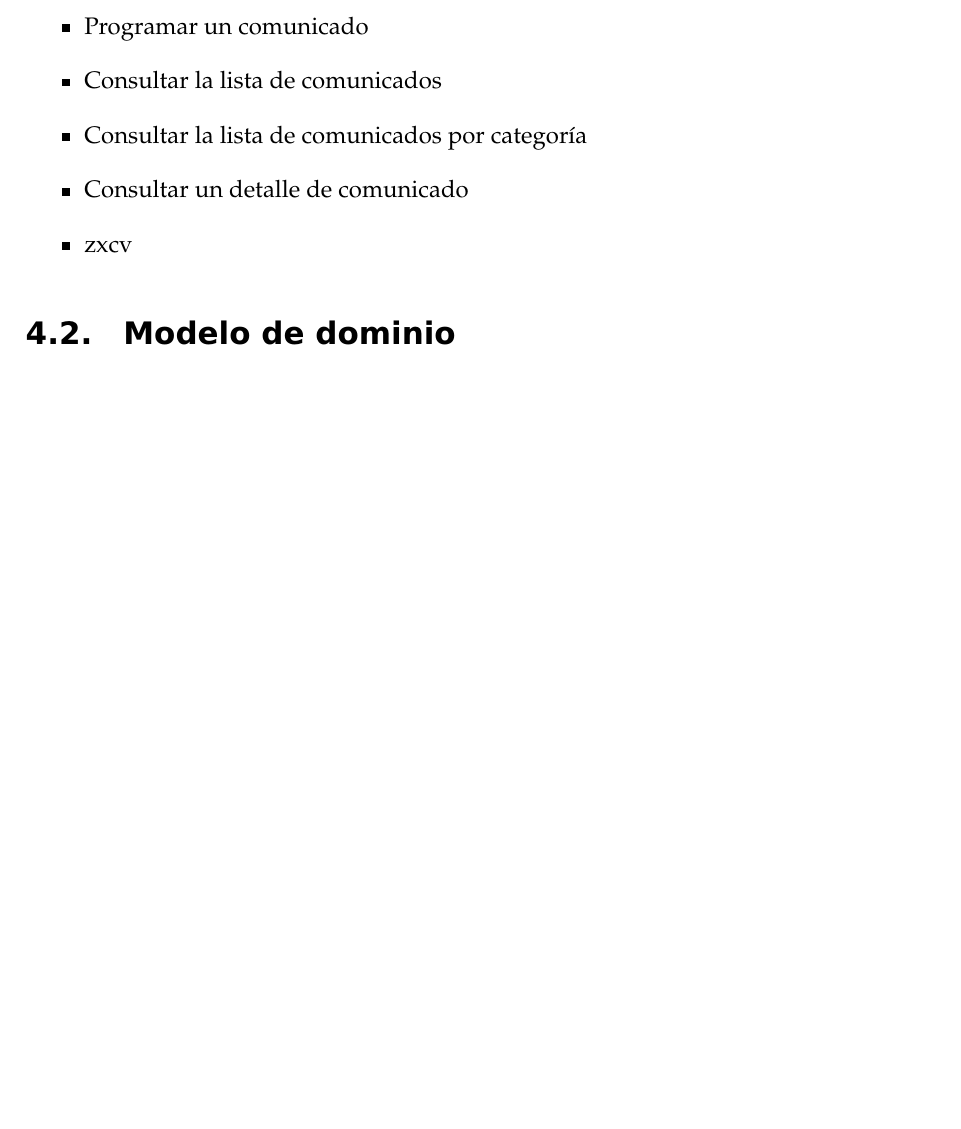
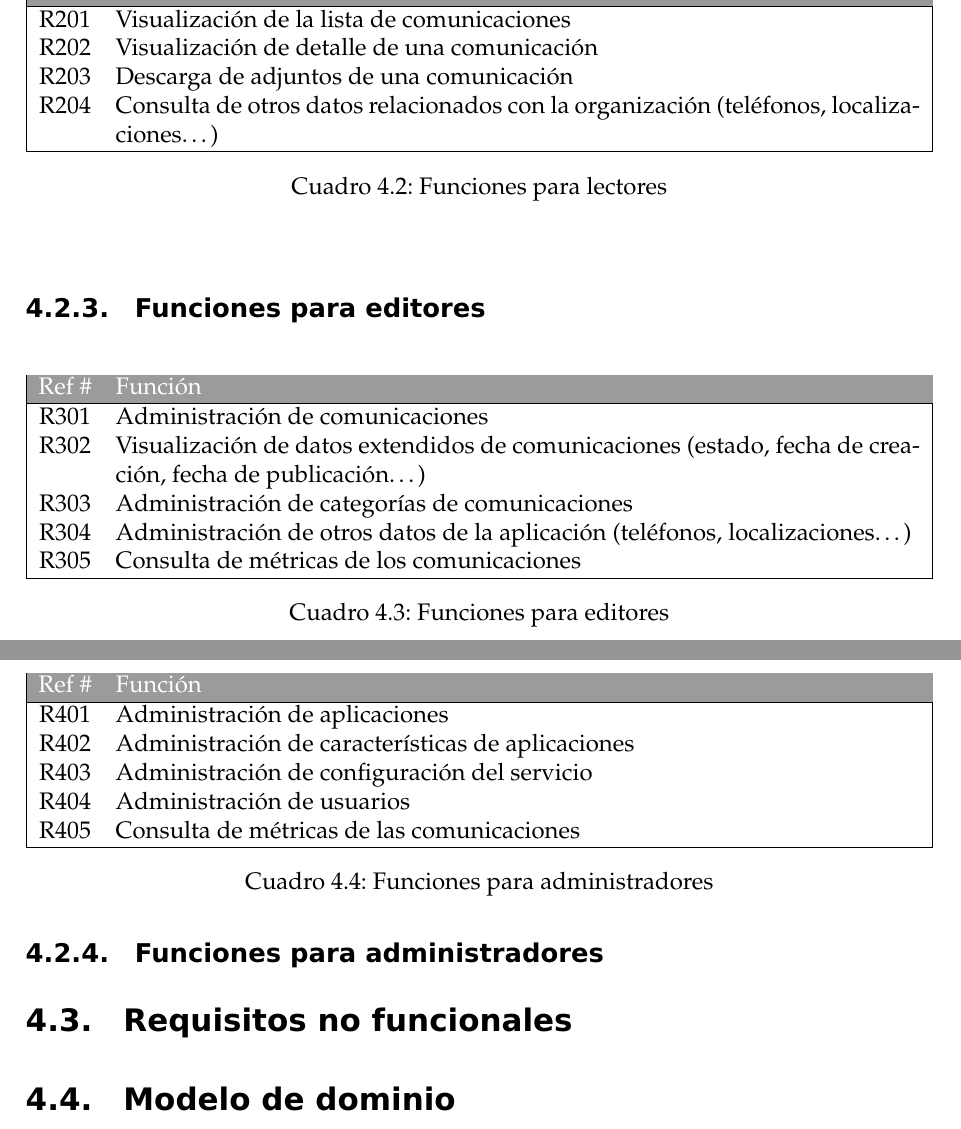
Before and after one commit to eduarroyo/memoria-tecnica, a LaTeX book (00-memoria-tecnica.tex, which reads capitulos/040-analisis-requisitos.tex): part of page 15 of 27 before the commit and two parts of pages 16 and 17 of 29 after it, the two joined at a grey line, cut at the place of the change, the shorter picture padded with empty space. Compiled offline with pdfLaTeX.

Commit message:
Requisitos funcionales

```diff
--- a/00-memoria-tecnica.tex
+++ b/00-memoria-tecnica.tex
@@ -8,8 +8,7 @@
 \usepackage{tgpagella} % text only
 \usepackage{mathpazo}  % math & text
 
-
-
+\usepackage{tabularx}
 
 \usepackage{setspace}
 \spacing{1.2}
--- a/capitulos/040-analisis-requisitos.tex
+++ b/capitulos/040-analisis-requisitos.tex
@@ -13,6 +12,0 @@ Con el fin de identificar los actores, conceptos y actividades del sistema se el
-    \item Programar un comunicado
-    \item Consultar la lista de comunicados
-    \item Consultar la lista de comunicados por categoría
-    \item Consultar un detalle de comunicado
-    \item zxcv
-\end{itemize}
@@ -20,3 +40,58 @@ Con el fin de identificar los actores, conceptos y actividades del sistema se el
+\begin{table}[ht]
+    \centering
+    \begin{tabularx}{\textwidth}{|cX|}
+    \rowcolor[HTML]{9B9B9B}
+    {\color[HTML]{FFFFFF} Ref \#} &
+      \multicolumn{1}{l}{\cellcolor[HTML]{9B9B9B}{\color[HTML]{FFFFFF} Función}} \\ \hline
+    R201\label{R201} & Visualización de la lista de comunicaciones \\
+    R202\label{R202} & Visualización de detalle de una comunicación \\
+    R203\label{R203} & Descarga de adjuntos de una comunicación \\
+    R204\label{R204} & Consulta de otros datos relacionados con la organización (teléfonos, localizaciones\dots) \\
+    \hline
+    \end{tabularx}
+    \caption{Funciones para lectores}
+    \label{cuadro:funciones-lectores }
+\end{table}
+
+\subsection{Funciones para editores}
+
+\begin{table}[ht]
+    \centering
+    \begin{tabularx}{\textwidth}{|cX|}
+    \rowcolor[HTML]{9B9B9B}
+    {\color[HTML]{FFFFFF} Ref \#} &
+      \multicolumn{1}{l}{\cellcolor[HTML]{9B9B9B}{\color[HTML]{FFFFFF} Función}} \\ \hline
+    R301\label{R301} & Administración de comunicaciones \\
+    R302\label{R302} & Visualización de datos extendidos de comunicaciones (estado, fecha de creación, fecha de publicación\dots) \\
+    R303\label{R303} & Administración de categorías de comunicaciones \\
+    R304\label{R304} & Administración de otros datos de la aplicación (teléfonos, localizaciones\dots) \\
+    R305\label{R305} & Consulta de métricas de los comunicaciones \\
+    \hline
+    \end{tabularx}
+    \caption{Funciones para editores}
+    \label{cuadro:funciones-editores }
+\end{table}
+
+\subsection{Funciones para administradores}
+
+\begin{table}[ht]
+    \centering
+    \begin{tabularx}{\textwidth}{|cX|}
+    \rowcolor[HTML]{9B9B9B}
+    {\color[HTML]{FFFFFF} Ref \#} &
+      \multicolumn{1}{l}{\cellcolor[HTML]{9B9B9B}{\color[HTML]{FFFFFF} Función}} \\ \hline
+    R401\label{R401} & Administración de aplicaciones \\
+    R402\label{R402} & Administración de características de aplicaciones \\
+    R403\label{R403} & Administración de configuración del servicio \\
+    R404\label{R404} & Administración de usuarios \\
+    R405\label{R405} & Consulta de métricas de las comunicaciones \\
+    \hline
+    \end{tabularx}
+    \caption{Funciones para administradores}
+    \label{cuadro:funciones-administradores }
+\end{table}
+
+\section{Requisitos no funcionales}
 
 \section{Modelo de dominio}
 
```
Also changed, not shown: capitulos/040-analisis-requisitos.tex (44 more changed lines).
